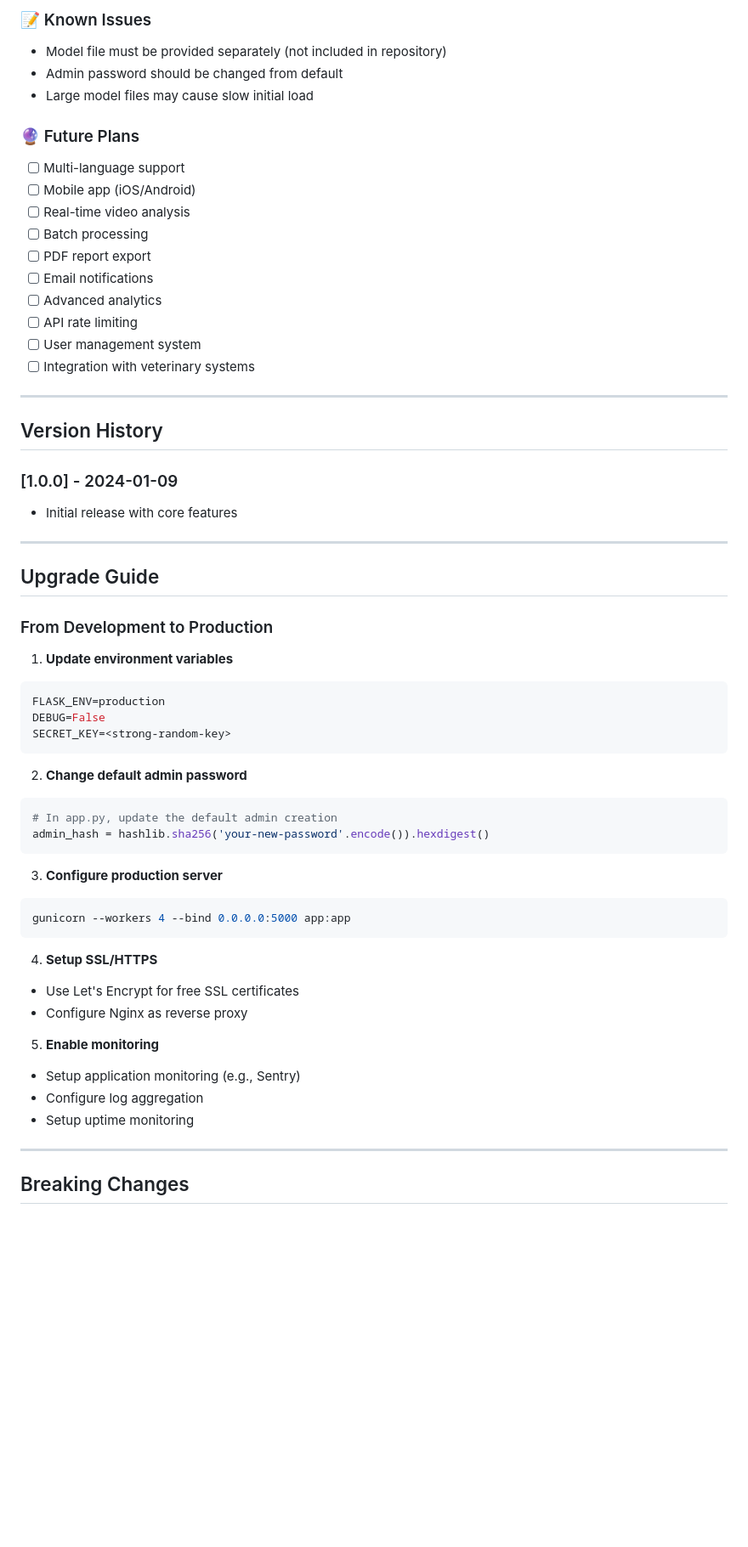
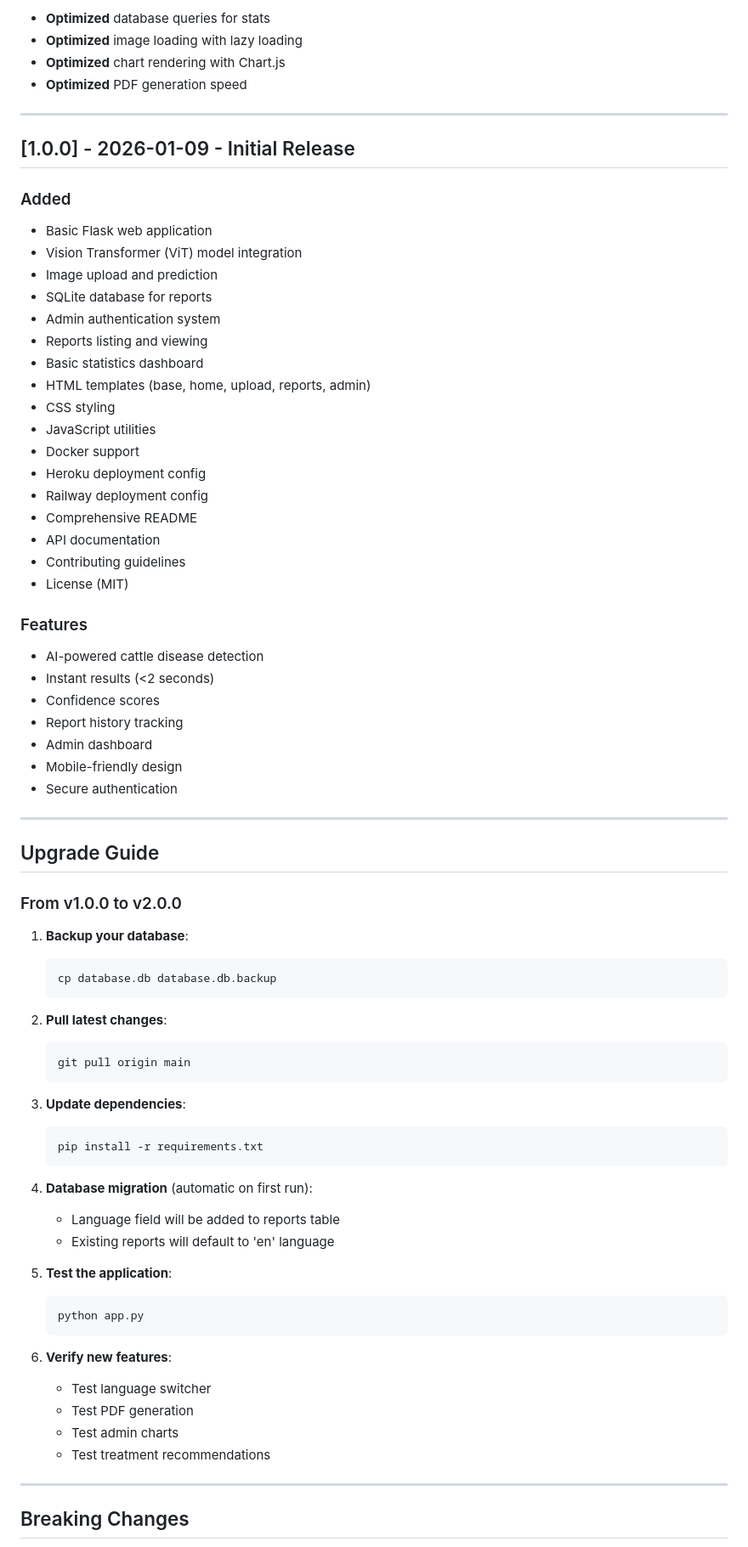
Before and after one commit to Shashankxou/cattle-disease-detector, a Markdown page: CHANGELOG.md, the part around one of its changes. Shown at 85% size. Rendered like a GitHub page; blank space fills up the shorter version.

````diff
--- a/CHANGELOG.md
+++ b/CHANGELOG.md
@@ -113,59 +139,75 @@ The first production-ready release of the Cattle Disease Detection System!
-### 📝 Known Issues
-- Model file must be provided separately (not included in repository)
-- Admin password should be changed from default
-- Large model files may cause slow initial load
-
-### 🔮 Future Plans
-- [ ] Multi-language support
-- [ ] Mobile app (iOS/Android)
-- [ ] Real-time video analysis
-- [ ] Batch processing
-- [ ] PDF report export
-- [ ] Email notifications
-- [ ] Advanced analytics
-- [ ] API rate limiting
-- [ ] User management system
-- [ ] Integration with veterinary systems
+- **Optimized** database queries for stats
+- **Optimized** image loading with lazy loading
+- **Optimized** chart rendering with Chart.js
+- **Optimized** PDF generation speed
 
 ---
 
-## Version History
+## [1.0.0] - 2026-01-09 - Initial Release
 
-### [1.0.0] - 2024-01-09
-- Initial release with core features
+### Added
+- Basic Flask web application
+- Vision Transformer (ViT) model integration
+- Image upload and prediction
+- SQLite database for reports
+- Admin authentication system
+- Reports listing and viewing
+- Basic statistics dashboard
+- HTML templates (base, home, upload, reports, admin)
+- CSS styling
+- JavaScript utilities
+- Docker support
+- Heroku deployment config
+- Railway deployment config
+- Comprehensive README
+- API documentation
+- Contributing guidelines
+- License (MIT)
+
+### Features
+- AI-powered cattle disease detection
+- Instant results (<2 seconds)
+- Confidence scores
+- Report history tracking
+- Admin dashboard
+- Mobile-friendly design
+- Secure authentication
 
 ---
 
 ## Upgrade Guide
 
-### From Development to Production
+### From v1.0.0 to v2.0.0
 
-1. **Update environment variables**
-```bash
-FLASK_ENV=production
-DEBUG=False
-SECRET_KEY=<strong-random-key>
-```
+1. **Backup your database**:
+   ```bash
+   cp database.db database.db.backup
+   ```
 
-2. **Change default admin password**
-```python
-# In app.py, update the default admin creation
-admin_hash = hashlib.sha256('your-new-password'.encode()).hexdigest()
-```
+2. **Pull latest changes**:
+   ```bash
+   git pull origin main
+   ```
 
-3. **Configure production server**
-```bash
-gunicorn --workers 4 --bind 0.0.0.0:5000 app:app
-```
+3. **Update dependencies**:
+   ```bash
+   pip install -r requirements.txt
+   ```
 
-4. **Setup SSL/HTTPS**
-- Use Let's Encrypt for free SSL certificates
-- Configure Nginx as reverse proxy
+4. **Database migration** (automatic on first run):
+   - Language field will be added to reports table
+   - Existing reports will default to 'en' language
 
-5. **Enable monitoring**
-- Setup application monitoring (e.g., Sentry)
-- Configure log aggregation
-- Setup uptime monitoring
+5. **Test the application**:
+   ```bash
+   python app.py
+   ```
+
+6. **Verify new features**:
+   - Test language switcher
+   - Test PDF generation
+   - Test admin charts
+   - Test treatment recommendations
 
 ---
 
````
Also changed, not shown: other parts of CHANGELOG.md (+157 -107 lines).
